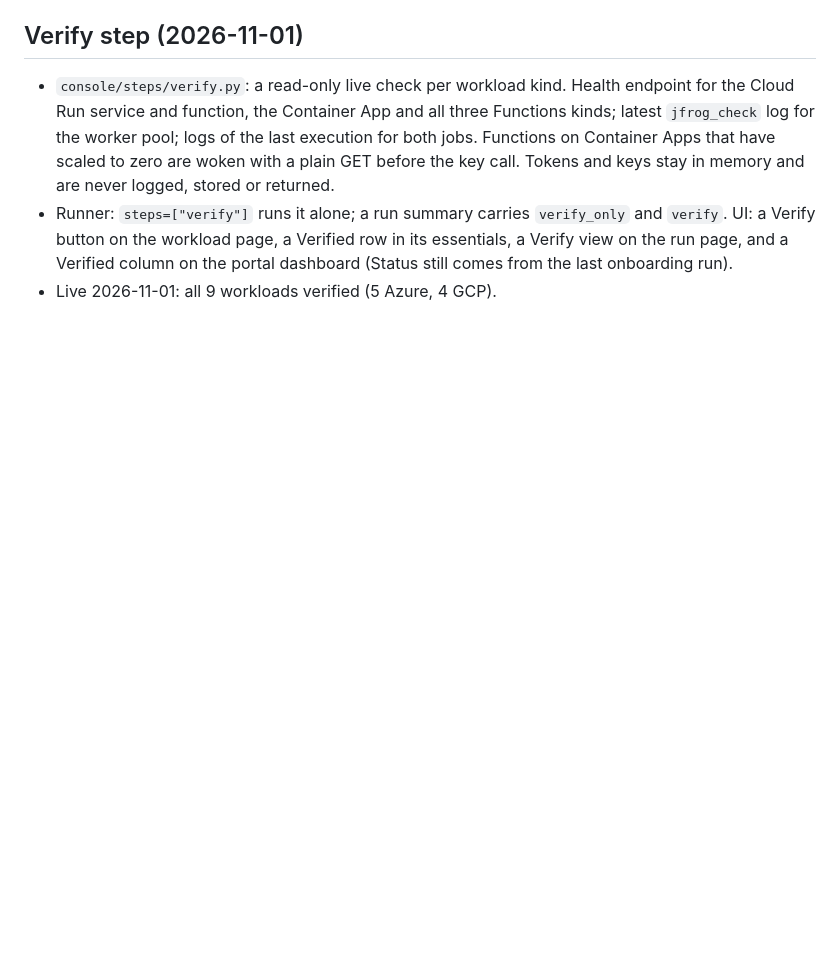
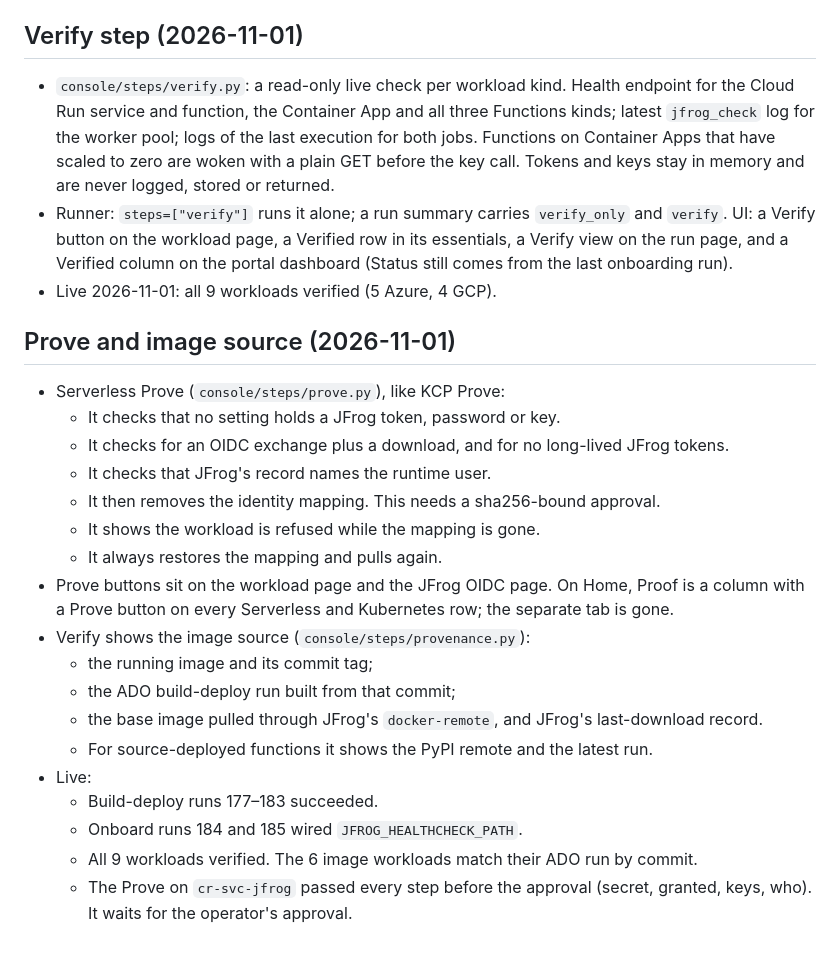
Before and after one commit to schundu007/jfrog-oidc-serverless, a Markdown page: docs/progress.md, the part around the change. Rendered like a GitHub page; blank space fills up the shorter version.

Commit message:
progress: Prove, image source, live runs 177-185
Co-Authored-By: Claude Opus 5.5 <noreply@anthropic.com>

```diff
--- a/docs/progress.md
+++ b/docs/progress.md
@@ -589,3 +589,24 @@ Unverified: worker pools are only in `gcloud beta` (gcloud 555 has no GA group),
 - `console/steps/verify.py`: a read-only live check per workload kind. Health endpoint for the Cloud Run service and function, the Container App and all three Functions kinds; latest `jfrog_check` log for the worker pool; logs of the last execution for both jobs. Functions on Container Apps that have scaled to zero are woken with a plain GET before the key call. Tokens and keys stay in memory and are never logged, stored or returned.
 - Runner: `steps=["verify"]` runs it alone; a run summary carries `verify_only` and `verify`. UI: a Verify button on the workload page, a Verified row in its essentials, a Verify view on the run page, and a Verified column on the portal dashboard (Status still comes from the last onboarding run).
 - Live 2026-11-01: all 9 workloads verified (5 Azure, 4 GCP).
+
+## Prove and image source (2026-11-01)
+
+- Serverless Prove (`console/steps/prove.py`), like KCP Prove:
+  - It checks that no setting holds a JFrog token, password or key.
+  - It checks for an OIDC exchange plus a download, and for no long-lived JFrog tokens.
+  - It checks that JFrog's record names the runtime user.
+  - It then removes the identity mapping. This needs a sha256-bound approval.
+  - It shows the workload is refused while the mapping is gone.
+  - It always restores the mapping and pulls again.
+- Prove buttons sit on the workload page and the JFrog OIDC page. On Home, Proof is a column with a Prove button on every Serverless and Kubernetes row; the separate tab is gone.
+- Verify shows the image source (`console/steps/provenance.py`):
+  - the running image and its commit tag;
+  - the ADO build-deploy run built from that commit;
+  - the base image pulled through JFrog's `docker-remote`, and JFrog's last-download record.
+  - For source-deployed functions it shows the PyPI remote and the latest run.
+- Live:
+  - Build-deploy runs 177–183 succeeded.
+  - Onboard runs 184 and 185 wired `JFROG_HEALTHCHECK_PATH`.
+  - All 9 workloads verified. The 6 image workloads match their ADO run by commit.
+  - The Prove on `cr-svc-jfrog` passed every step before the approval (secret, granted, keys, who). It waits for the operator's approval.
```
